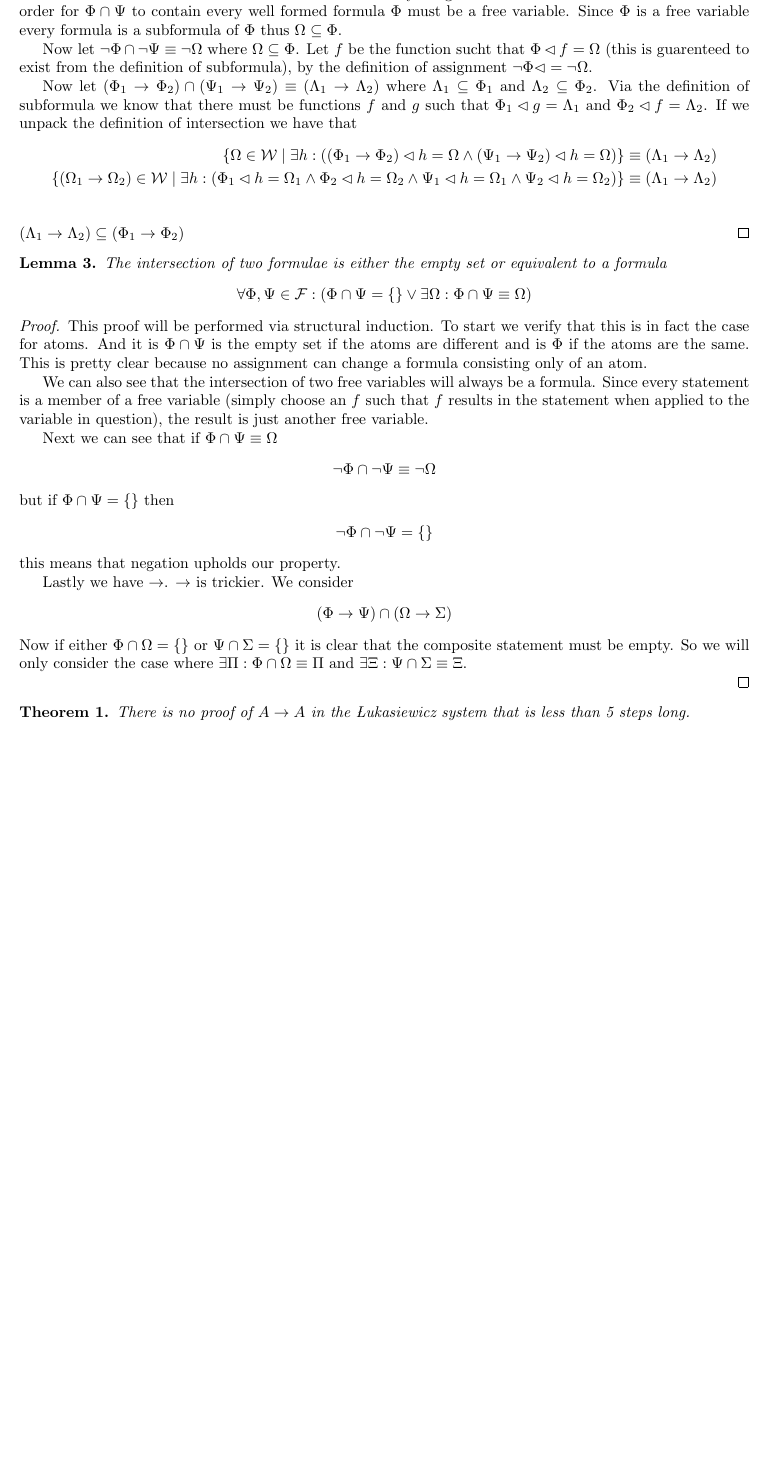
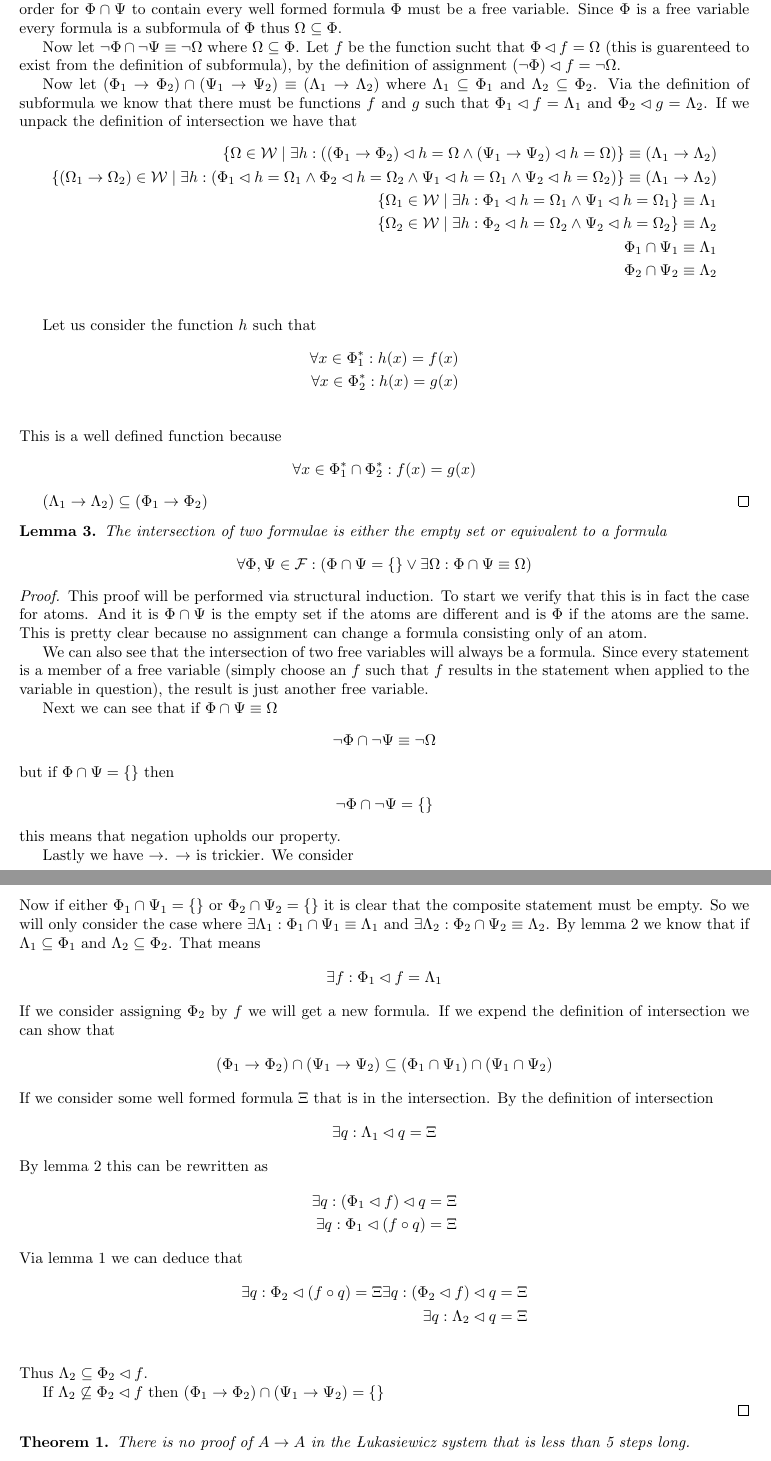
Before and after one commit to criscm2/Logic-Final, a LaTeX document (Logic-Final.tex): part of page 4 of 7 before the commit and two parts of pages 4 and 5 of 8 after it, the two joined at a grey line, cut so that both start at the same text, the shorter picture padded with empty space. Compiled offline with pdfLaTeX.

Commit message:
Skeletal proof of Lemma 3

```diff
--- a/Logic-Final.tex
+++ b/Logic-Final.tex
@@ -237,15 +236,30 @@ Since $\Phi$ is a free variable every formula is a subformula of $\Phi$ thus $\O
 
 Now let $\neg \Phi \cap \neg \Psi \equiv \neg \Omega$ where $\Omega \subseteq \Phi$.
 Let $f$ be the function sucht that $\Phi \lhd f =\Omega$ (this is guarenteed to exist from the definition of subformula),
-by the definition of assignment $\neg\Phi \lhd = \neg\Omega$.
+by the definition of assignment $(\neg\Phi) \lhd f = \neg\Omega$.
 
 Now let $(\Phi_1 \rightarrow \Phi_2) \cap (\Psi_1 \rightarrow \Psi_2) \equiv (\Lambda_1 \rightarrow \Lambda_2)$ where $\Lambda_1 \subseteq \Phi_1$ and $\Lambda_2 \subseteq \Phi_2$.
-Via the definition of subformula we know that there must be functions $f$ and $g$ such that $\Phi_1 \lhd g = \Lambda_1$ and $\Phi_2 \lhd f = \Lambda_2$.
+Via the definition of subformula we know that there must be functions $f$ and $g$ such that $\Phi_1 \lhd f = \Lambda_1$ and $\Phi_2 \lhd g = \Lambda_2$.
 If we unpack the definition of intersection we have that
 \begin{align*}
 \{\Omega \in \mathcal{W} \mid \exists h : ((\Phi_1 \rightarrow \Phi_2) \lhd h = \Omega \land (\Psi_1 \rightarrow \Psi_2) \lhd h = \Omega)\} \equiv (\Lambda_1 \rightarrow \Lambda_2) \\
 \{(\Omega_1 \rightarrow \Omega_2) \in \mathcal{W} \mid \exists h : (\Phi_1 \lhd h = \Omega_1 \land \Phi_2 \lhd h = \Omega_2 \land \Psi_1 \lhd h = \Omega_1 \land \Psi_2 \lhd h = \Omega_2)\} \equiv (\Lambda_1 \rightarrow \Lambda_2) \\
+\{\Omega_1 \in \mathcal{W} \mid \exists h : \Phi_1 \lhd h = \Omega_1 \land \Psi_1 \lhd h = \Omega_1 \} \equiv \Lambda_1 \\
+\{\Omega_2 \in \mathcal{W} \mid \exists h : \Phi_2 \lhd h = \Omega_2 \land \Psi_2 \lhd h = \Omega_2 \} \equiv \Lambda_2 \\
+\Phi_1 \cap \Psi_1 \equiv \Lambda_1 \\
+\Phi_2 \cap \Psi_2 \equiv \Lambda_2 \\
 \end{align*}
+
+Let us consider the function $h$ such that
+\begin{align*}
+\forall x \in \Phi_1^* : h(x) = f(x) \\
+\forall x \in \Phi_2^* : h(x) = g(x) \\
+\end{align*}
+This is a well defined function because
+\begin{align*}
+\forall x \in \Phi_1^*\cap\Phi_2^* : f(x) = g(x)
+\end{align*}
+
 $(\Lambda_1 \rightarrow \Lambda_2) \subseteq (\Phi_1 \rightarrow \Phi_2)$
 \end{proof}
 
@@ -279,10 +293,40 @@ Lastly we have $\rightarrow$.
 $\rightarrow$ is trickier.
 We consider
 \begin{align*}
-(\Phi \rightarrow \Psi) \cap (\Omega \rightarrow \Sigma)
+(\Phi_1 \rightarrow \Phi_2) \cap (\Psi_1 \rightarrow \Psi_2)
 \end{align*}
-Now if either $\Phi \cap \Omega = \{\}$ or $\Psi \cap \Sigma = \{\}$ it is clear that the composite statement must be empty.
-So we will only consider the case where $\exists \Pi : \Phi \cap \Omega \equiv \Pi$ and $\exists \Xi : \Psi \cap \Sigma \equiv \Xi$.
+Now if either $\Phi_1 \cap \Psi_1 = \{\}$ or $\Phi_2 \cap \Psi_2 = \{\}$ it is clear that the composite statement must be empty.
+So we will only consider the case where $\exists \Lambda_1 : \Phi_1 \cap \Psi_1 \equiv \Lambda_1$ and $\exists \Lambda_2 : \Phi_2 \cap \Psi_2 \equiv \Lambda_2$.
+By lemma 2 we know that if $\Lambda_1 \subseteq \Phi_1$ and $\Lambda_2 \subseteq \Phi_2$.
+That means
+\begin{align*}
+\exists f : \Phi_1 \lhd f = \Lambda_1
+\end{align*}
+If we consider assigning $\Phi_2$ by $f$ we will get a new formula.
+If we expend the definition of intersection we can show that
+\begin{align*}
+(\Phi_1 \rightarrow \Phi_2) \cap (\Psi_1 \rightarrow \Psi_2) \subseteq (\Phi_1 \cap \Psi_1) \cap (\Psi_1 \cap \Psi_2)
+\end{align*}
+If we consider some well formed formula $\Xi$ that is in the intersection.
+By the definition of intersection
+\begin{align*}
+\exists q: \Lambda_1 \lhd q = \Xi
+\end{align*}
+By lemma 2 this can be rewritten as
+\begin{align*}
+\exists q: (\Phi_1 \lhd f) \lhd q = \Xi \\
+\exists q: \Phi_1 \lhd (f \circ q) = \Xi
+\end{align*}
+Via lemma 1 we can deduce that
+\begin{align*}
+\exists q: \Phi_2 \lhd (f \circ q) = \Xi
+\exists q: (\Phi_2 \lhd f) \lhd q = \Xi \\
+\exists q: \Lambda_2 \lhd q = \Xi \\
+\end{align*}
+Thus $\Lambda_2 \subseteq \Phi_2 \lhd f$.
+
+If $\Lambda_2 \not\subseteq \Phi_2 \lhd f$ then $(\Phi_1 \rightarrow \Phi_2) \cap (\Psi_1 \rightarrow \Psi_2) = \{\}$
+
 
 \end{proof}
 
```
Also changed, not shown: Logic-Final.tex (3 more changed lines).
